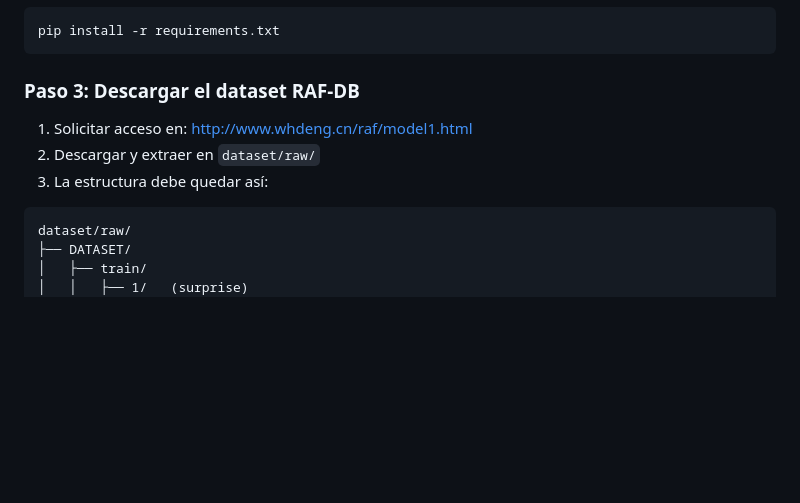
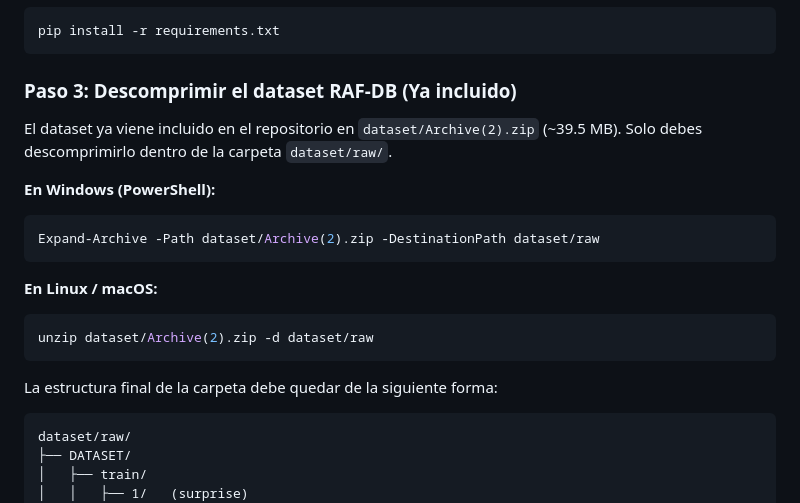
Before and after one commit to MijaGod-Creator/Entrenamiento-de-Redes-Neuronales-en-escenarios-FineTuning-TransferLearning-Scratch-, a Markdown page: README.md, the part around the change. Rendered like a GitHub page; blank space fills up the shorter version.

Commit message:
docs: update dataset setup instructions in README

````diff
--- a/README.md
+++ b/README.md
@@ -102,10 +102,20 @@ cd Entrenamiento-de-Redes-Neuronales-en-escenarios-FineTuning-TransferLearning-S
 pip install -r requirements.txt
 ```
 
-### Paso 3: Descargar el dataset RAF-DB
-1. Solicitar acceso en: [http://www.whdeng.cn/raf/model1.html](https://www.kaggle.com/datasets/shuvoalok/raf-db-dataset)
-2. Descargar y extraer en `dataset/raw/`
-3. La estructura debe quedar así:
+### Paso 3: Descomprimir el dataset RAF-DB (Ya incluido)
+El dataset ya viene incluido en el repositorio en `dataset/Archive(2).zip` (~39.5 MB). Solo debes descomprimirlo dentro de la carpeta `dataset/raw/`.
+
+**En Windows (PowerShell):**
+```powershell
+Expand-Archive -Path dataset/Archive(2).zip -DestinationPath dataset/raw
+```
+
+**En Linux / macOS:**
+```bash
+unzip dataset/Archive(2).zip -d dataset/raw
+```
+
+La estructura final de la carpeta debe quedar de la siguiente forma:
 ```
 dataset/raw/
 ├── DATASET/
````
